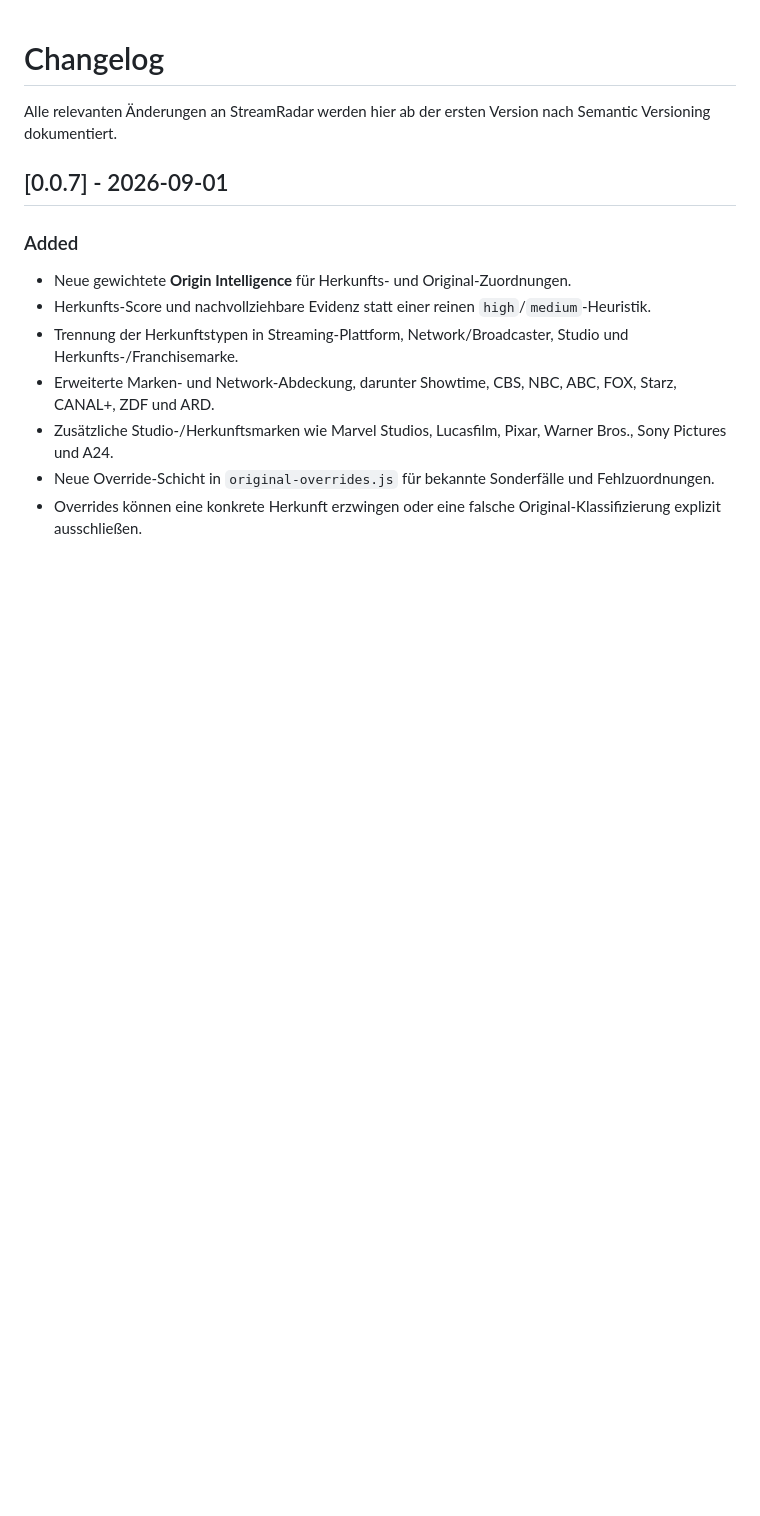
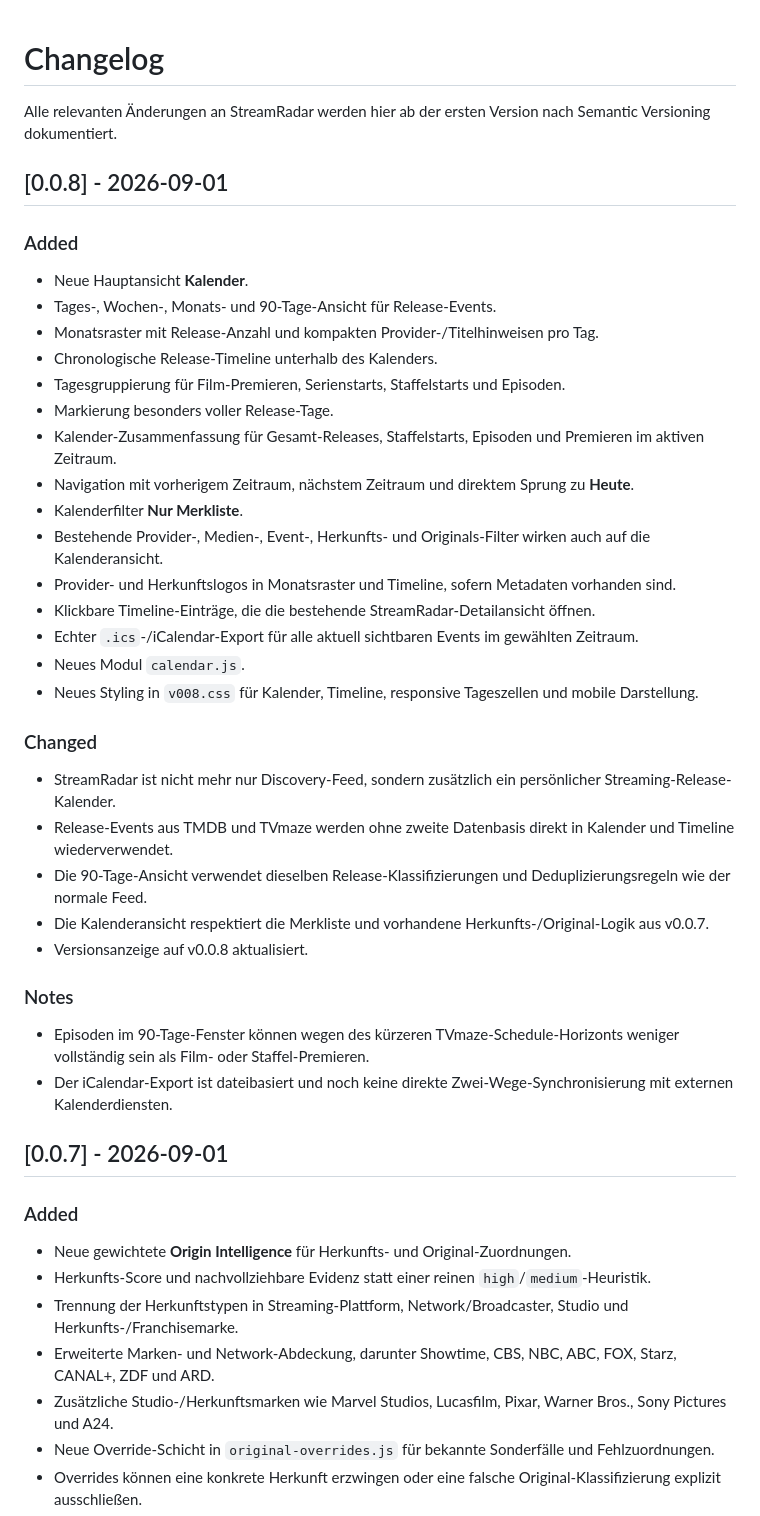
Before and after one commit to Homiiboy/StreamRadar, a Markdown page: CHANGELOG.md, the part around the change. Drawn GitHub-style; blank space fills up the shorter version.

Commit message:
docs: add StreamRadar v0.0.8 changelog

```diff
--- a/CHANGELOG.md
+++ b/CHANGELOG.md
@@ -1,6 +1,36 @@
 # Changelog
 
 Alle relevanten Änderungen an StreamRadar werden hier ab der ersten Version nach Semantic Versioning dokumentiert.
+
+## [0.0.8] - 2026-09-01
+
+### Added
+- Neue Hauptansicht **Kalender**.
+- Tages-, Wochen-, Monats- und 90-Tage-Ansicht für Release-Events.
+- Monatsraster mit Release-Anzahl und kompakten Provider-/Titelhinweisen pro Tag.
+- Chronologische Release-Timeline unterhalb des Kalenders.
+- Tagesgruppierung für Film-Premieren, Serienstarts, Staffelstarts und Episoden.
+- Markierung besonders voller Release-Tage.
+- Kalender-Zusammenfassung für Gesamt-Releases, Staffelstarts, Episoden und Premieren im aktiven Zeitraum.
+- Navigation mit vorherigem Zeitraum, nächstem Zeitraum und direktem Sprung zu **Heute**.
+- Kalenderfilter **Nur Merkliste**.
+- Bestehende Provider-, Medien-, Event-, Herkunfts- und Originals-Filter wirken auch auf die Kalenderansicht.
+- Provider- und Herkunftslogos in Monatsraster und Timeline, sofern Metadaten vorhanden sind.
+- Klickbare Timeline-Einträge, die die bestehende StreamRadar-Detailansicht öffnen.
+- Echter `.ics`-/iCalendar-Export für alle aktuell sichtbaren Events im gewählten Zeitraum.
+- Neues Modul `calendar.js`.
+- Neues Styling in `v008.css` für Kalender, Timeline, responsive Tageszellen und mobile Darstellung.
+
+### Changed
+- StreamRadar ist nicht mehr nur Discovery-Feed, sondern zusätzlich ein persönlicher Streaming-Release-Kalender.
+- Release-Events aus TMDB und TVmaze werden ohne zweite Datenbasis direkt in Kalender und Timeline wiederverwendet.
+- Die 90-Tage-Ansicht verwendet dieselben Release-Klassifizierungen und Deduplizierungsregeln wie der normale Feed.
+- Die Kalenderansicht respektiert die Merkliste und vorhandene Herkunfts-/Original-Logik aus v0.0.7.
+- Versionsanzeige auf v0.0.8 aktualisiert.
+
+### Notes
+- Episoden im 90-Tage-Fenster können wegen des kürzeren TVmaze-Schedule-Horizonts weniger vollständig sein als Film- oder Staffel-Premieren.
+- Der iCalendar-Export ist dateibasiert und noch keine direkte Zwei-Wege-Synchronisierung mit externen Kalenderdiensten.
 
 ## [0.0.7] - 2026-09-01
 
```
